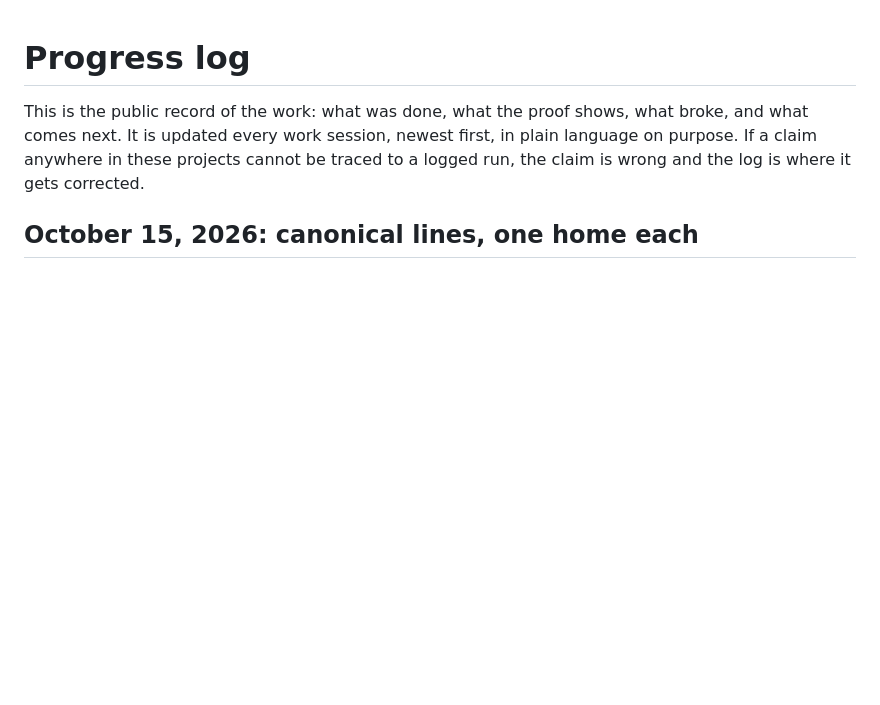
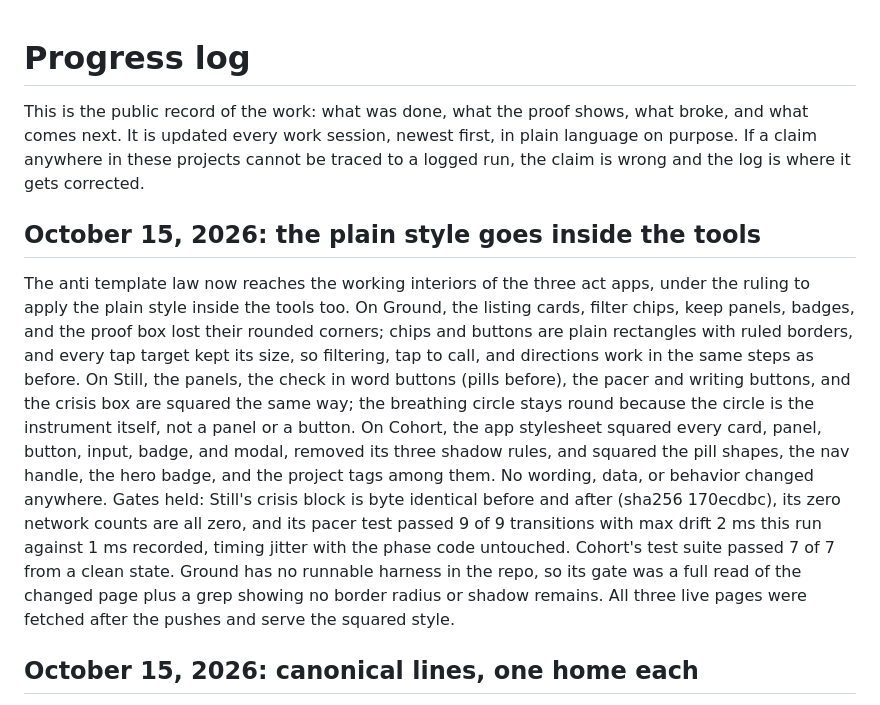
Before and after one commit to auroracommons/auroracommons, a Markdown page: PROGRESS.md, the part around the change. Drawn GitHub-style; blank space fills up the shorter version.

Commit message:
PROGRESS: the plain style goes inside the tools (ground, still, cohort interiors)

```diff
--- a/PROGRESS.md
+++ b/PROGRESS.md
@@ -1,6 +1,10 @@
 # Progress log
 
 This is the public record of the work: what was done, what the proof shows, what broke, and what comes next. It is updated every work session, newest first, in plain language on purpose. If a claim anywhere in these projects cannot be traced to a logged run, the claim is wrong and the log is where it gets corrected.
+
+## October 15, 2026: the plain style goes inside the tools
+
+The anti template law now reaches the working interiors of the three act apps, under the ruling to apply the plain style inside the tools too. On Ground, the listing cards, filter chips, keep panels, badges, and the proof box lost their rounded corners; chips and buttons are plain rectangles with ruled borders, and every tap target kept its size, so filtering, tap to call, and directions work in the same steps as before. On Still, the panels, the check in word buttons (pills before), the pacer and writing buttons, and the crisis box are squared the same way; the breathing circle stays round because the circle is the instrument itself, not a panel or a button. On Cohort, the app stylesheet squared every card, panel, button, input, badge, and modal, removed its three shadow rules, and squared the pill shapes, the nav handle, the hero badge, and the project tags among them. No wording, data, or behavior changed anywhere. Gates held: Still's crisis block is byte identical before and after (sha256 170ecdbc), its zero network counts are all zero, and its pacer test passed 9 of 9 transitions with max drift 2 ms this run against 1 ms recorded, timing jitter with the phase code untouched. Cohort's test suite passed 7 of 7 from a clean state. Ground has no runnable harness in the repo, so its gate was a full read of the changed page plus a grep showing no border radius or shadow remains. All three live pages were fetched after the pushes and serve the squared style.
 
 ## October 15, 2026: canonical lines, one home each
 
```
